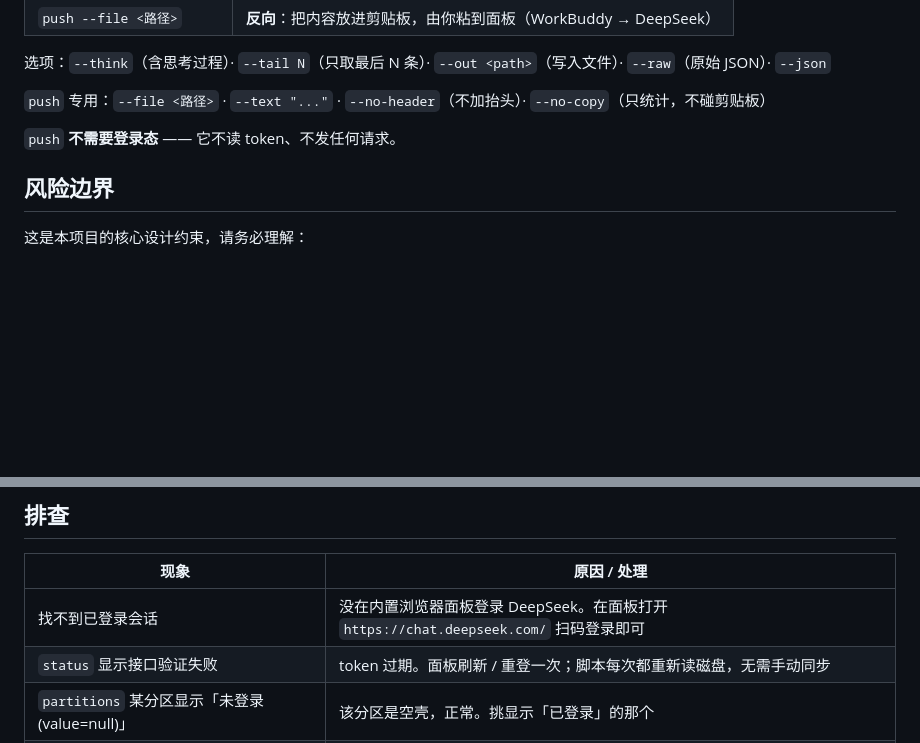
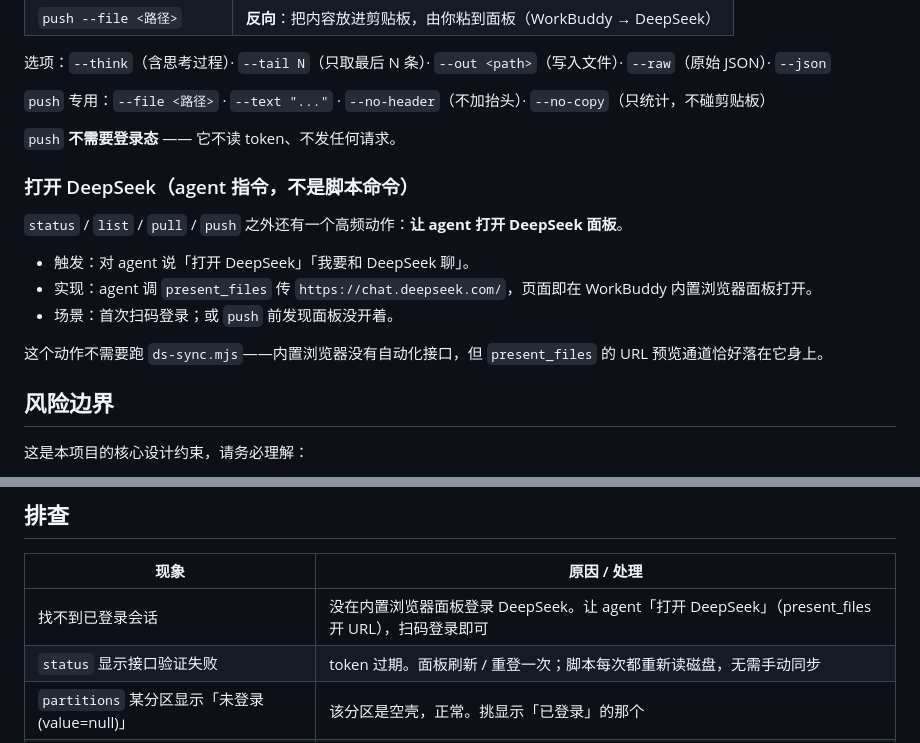
Before and after one commit to aispin/iskill-workbuddy-deepseek, a Markdown page: README.md, 2 parts joined by grey strips. Rendered like a GitHub page; blank space fills up the shorter version.

Commit message:
docs: 补充「打开 DeepSeek」指令（present_files 开 URL 到内置浏览器面板）

```diff
--- a/README.md
+++ b/README.md
@@ -98,6 +98,16 @@ $ node ds-sync.mjs list --count 3
 
 `push` **不需要登录态** —— 它不读 token、不发任何请求。
 
+### 打开 DeepSeek（agent 指令，不是脚本命令）
+
+`status` / `list` / `pull` / `push` 之外还有一个高频动作：**让 agent 打开 DeepSeek 面板**。
+
+- 触发：对 agent 说「打开 DeepSeek」「我要和 DeepSeek 聊」。
+- 实现：agent 调 `present_files` 传 `https://chat.deepseek.com/`，页面即在 WorkBuddy 内置浏览器面板打开。
+- 场景：首次扫码登录；或 `push` 前发现面板没开着。
+
+这个动作不需要跑 `ds-sync.mjs`——内置浏览器没有自动化接口，但 `present_files` 的 URL 预览通道恰好落在它身上。
+
 ## 风险边界
 
 这是本项目的核心设计约束，请务必理解：
@@ -120,7 +130,7 @@ $ node ds-sync.mjs list --count 3
 
 | 现象 | 原因 / 处理 |
 |---|---|
-| 找不到已登录会话 | 没在内置浏览器面板登录 DeepSeek。在面板打开 `https://chat.deepseek.com/` 扫码登录即可 |
+| 找不到已登录会话 | 没在内置浏览器面板登录 DeepSeek。让 agent「打开 DeepSeek」（present_files 开 URL），扫码登录即可 |
 | `status` 显示接口验证失败 | token 过期。面板刷新 / 重登一次；脚本每次都重新读磁盘，无需手动同步 |
 | `partitions` 某分区显示「未登录 (value=null)」 | 该分区是空壳，正常。挑显示「已登录」的那个 |
 | 会话列表为空 | 账号确实没有历史会话，或接口变更。用 `--raw` 看原始返回 |
```
Also changed, not shown: SKILL.md (+16 -3 lines).
